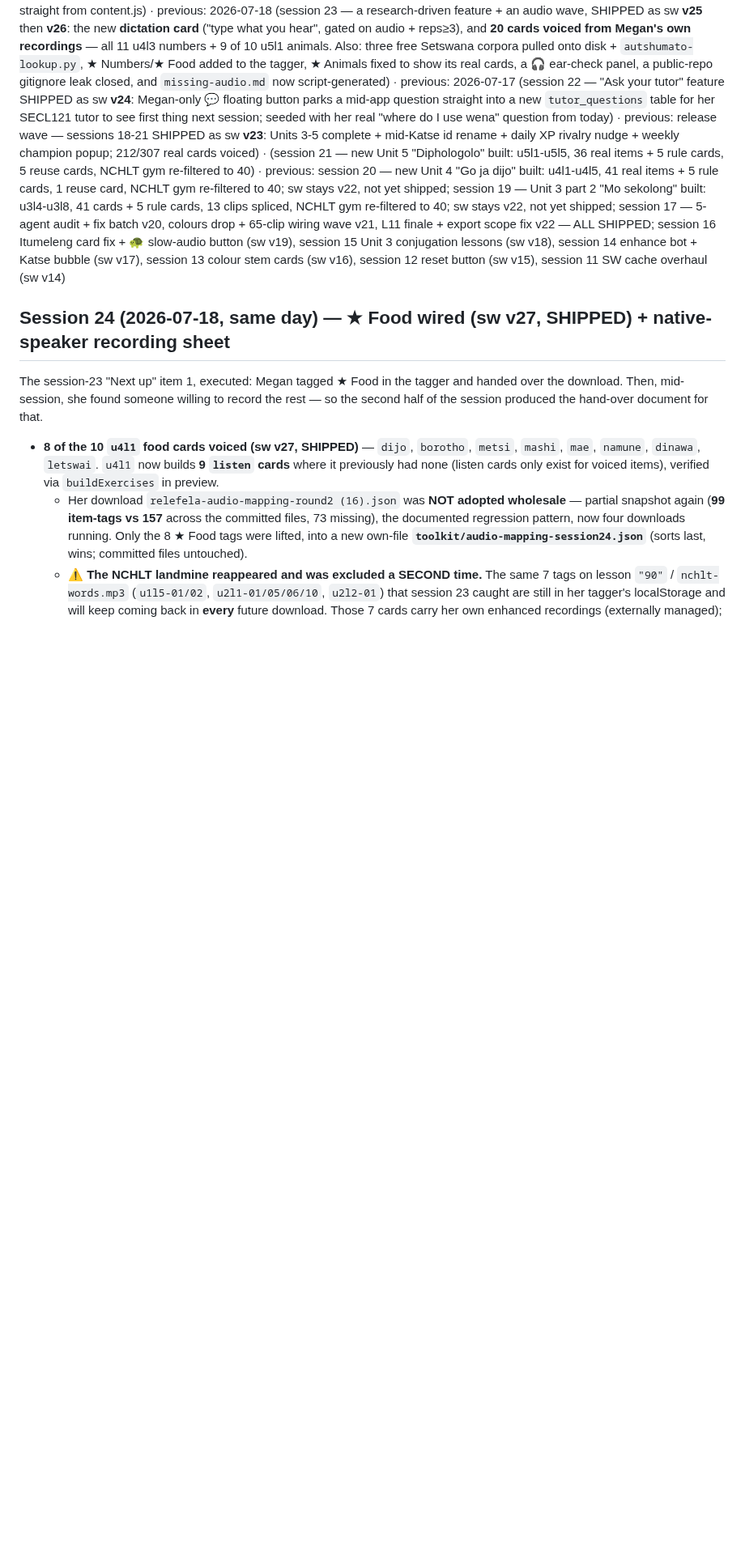
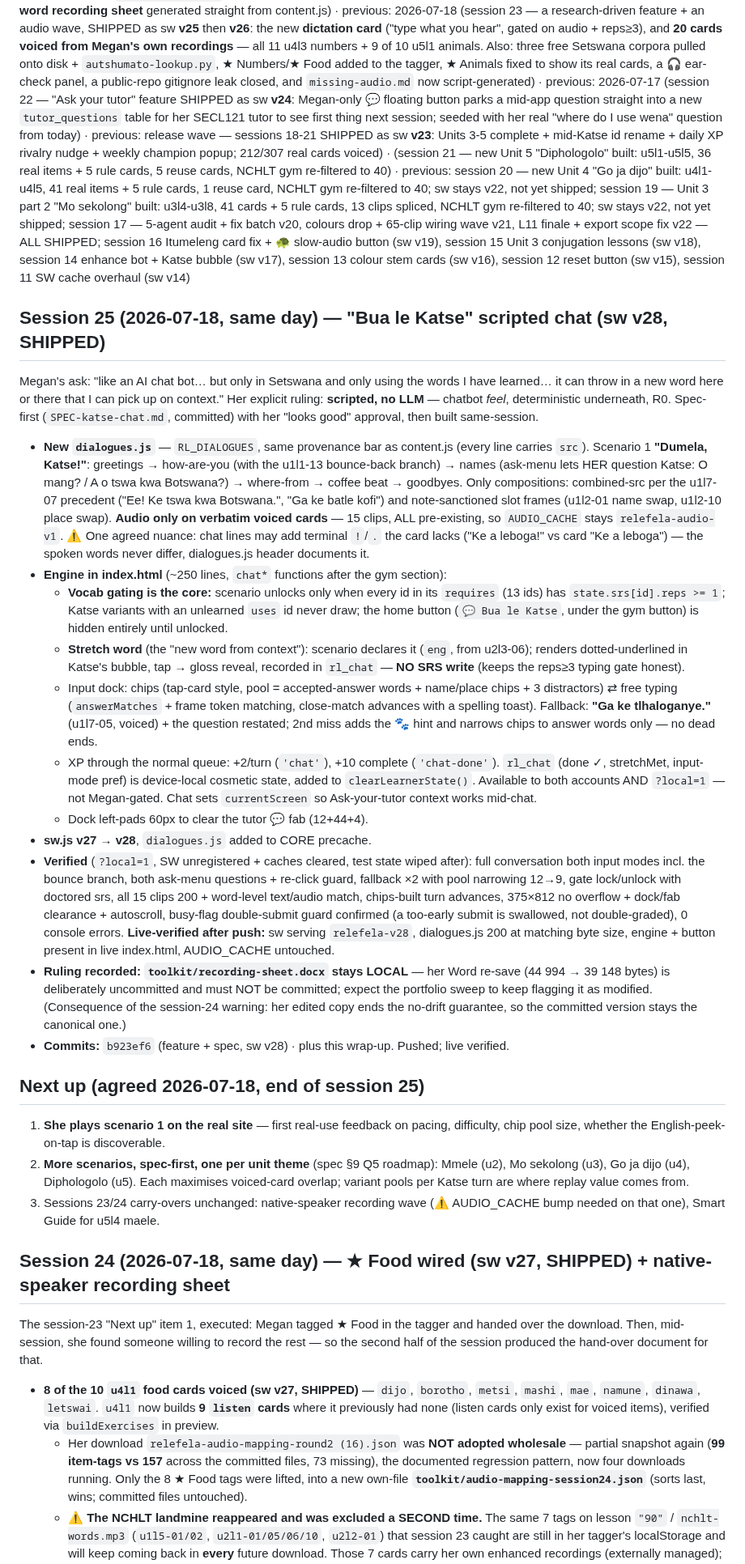
Before and after one commit to megzieberr/re-lefela, a Markdown page: PROJECT-STATUS.md, the part around one of its changes. Shown at 81% size. GitHub-like rendering; blank space fills up the shorter version.

Commit message:
PROJECT-STATUS: session 25 wrap-up
Co-Authored-By: Claude Fable 5 <noreply@anthropic.com>

```diff
--- a/PROJECT-STATUS.md
+++ b/PROJECT-STATUS.md
@@ -24,6 +27,60 @@ drop + 65-clip wiring wave v21, L11 finale + export scope fix v22 — ALL SHIPPE
 card fix + 🐢 slow-audio button (sw v19), session 15 Unit 3 conjugation lessons (sw v18), session 14
 enhance bot + Katse bubble (sw v17), session 13 colour stem cards (sw v16), session 12 reset button
 (sw v15), session 11 SW cache overhaul (sw v14)
+
+## Session 25 (2026-07-18, same day) — "Bua le Katse" scripted chat (sw v28, SHIPPED)
+Megan's ask: "like an AI chat bot… but only in Setswana and only using the words I have learned…
+it can throw in a new word here or there that I can pick up on context." Her explicit ruling:
+**scripted, no LLM** — chatbot *feel*, deterministic underneath, R0. Spec-first
+(`SPEC-katse-chat.md`, committed) with her "looks good" approval, then built same-session.
+- **New `dialogues.js`** — `RL_DIALOGUES`, same provenance bar as content.js (every line carries
+  `src`). Scenario 1 **"Dumela, Katse!"**: greetings → how-are-you (with the u1l1-13 bounce-back
+  branch) → names (ask-menu lets HER question Katse: O mang? / A o tswa kwa Botswana?) →
+  where-from → coffee beat → goodbyes. Only compositions: combined-src per the u1l7-07 precedent
+  ("Ee! Ke tswa kwa Botswana.", "Ga ke batle kofi") and note-sanctioned slot frames (u1l2-01
+  name swap, u1l2-10 place swap). **Audio only on verbatim voiced cards** — 15 clips, ALL
+  pre-existing, so `AUDIO_CACHE` stays `relefela-audio-v1`. ⚠️ One agreed nuance: chat lines may
+  add terminal `!`/`.` the card lacks ("Ke a leboga!" vs card "Ke a leboga") — the spoken words
+  never differ, dialogues.js header documents it.
+- **Engine in index.html** (~250 lines, `chat*` functions after the gym section):
+  - **Vocab gating is the core:** scenario unlocks only when every id in its `requires` (13 ids)
+    has `state.srs[id].reps >= 1`; Katse variants with an unlearned `uses` id never draw; the
+    home button (`💬 Bua le Katse`, under the gym button) is hidden entirely until unlocked.
+  - **Stretch word** (the "new word from context"): scenario declares it (`eng`, from u2l3-06);
+    renders dotted-underlined in Katse's bubble, tap → gloss reveal, recorded in `rl_chat` —
+    **NO SRS write** (keeps the reps≥3 typing gate honest).
+  - Input dock: chips (tap-card style, pool = accepted-answer words + name/place chips + 3
+    distractors) ⇄ free typing (`answerMatches` + frame token matching, close-match advances
+    with a spelling toast). Fallback: **"Ga ke tlhaloganye."** (u1l7-05, voiced) + the question
+    restated; 2nd miss adds the 🐾 hint and narrows chips to answer words only — no dead ends.
+  - XP through the normal queue: +2/turn (`'chat'`), +10 complete (`'chat-done'`). `rl_chat`
+    (done ✓, stretchMet, input-mode pref) is device-local cosmetic state, added to
+    `clearLearnerState()`. Available to both accounts AND `?local=1` — not Megan-gated.
+    Chat sets `currentScreen` so Ask-your-tutor context works mid-chat.
+  - Dock left-pads 60px to clear the tutor 💬 fab (12+44+4).
+- **sw.js v27 → v28**, `dialogues.js` added to CORE precache.
+- **Verified** (`?local=1`, SW unregistered + caches cleared, test state wiped after): full
+  conversation both input modes incl. the bounce branch, both ask-menu questions + re-click
+  guard, fallback ×2 with pool narrowing 12→9, gate lock/unlock with doctored srs, all 15 clips
+  200 + word-level text/audio match, chips-built turn advances, 375×812 no overflow + dock/fab
+  clearance + autoscroll, busy-flag double-submit guard confirmed (a too-early submit is
+  swallowed, not double-graded), 0 console errors. **Live-verified after push:** sw serving
+  `relefela-v28`, dialogues.js 200 at matching byte size, engine + button present in live
+  index.html, AUDIO_CACHE untouched.
+- **Ruling recorded: `toolkit/recording-sheet.docx` stays LOCAL** — her Word re-save
+  (44 994 → 39 148 bytes) is deliberately uncommitted and must NOT be committed; expect the
+  portfolio sweep to keep flagging it as modified. (Consequence of the session-24 warning: her
+  edited copy ends the no-drift guarantee, so the committed version stays the canonical one.)
+- **Commits:** `b923ef6` (feature + spec, sw v28) · plus this wrap-up. Pushed; live verified.
+
+## Next up (agreed 2026-07-18, end of session 25)
+1. **She plays scenario 1 on the real site** — first real-use feedback on pacing, difficulty,
+   chip pool size, whether the English-peek-on-tap is discoverable.
+2. **More scenarios, spec-first, one per unit theme** (spec §9 Q5 roadmap): Mmele (u2),
+   Mo sekolong (u3), Go ja dijo (u4), Diphologolo (u5). Each maximises voiced-card overlap;
+   variant pools per Katse turn are where replay value comes from.
+3. Sessions 23/24 carry-overs unchanged: native-speaker recording wave (⚠️ AUDIO_CACHE bump
+   needed on that one), Smart Guide for u5l4 maele.
 
 ## Session 24 (2026-07-18, same day) — ★ Food wired (sw v27, SHIPPED) + native-speaker recording sheet
 The session-23 "Next up" item 1, executed: Megan tagged ★ Food in the tagger and handed over the
```
Also changed, not shown: other parts of PROJECT-STATUS.md (+4 -1 lines).
